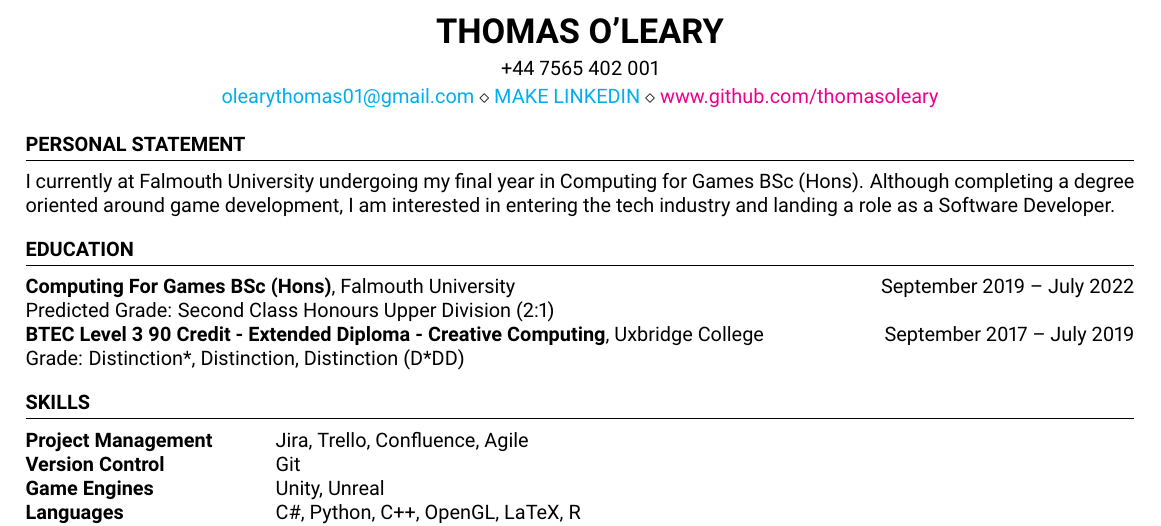
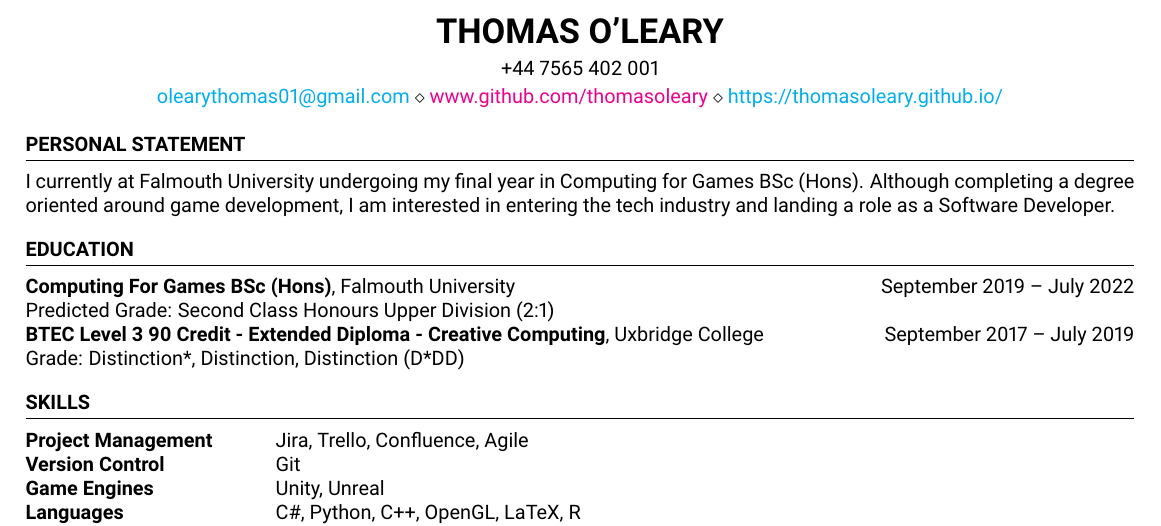
Before and after one commit to thomasoleary/cv, a LaTeX CV (cv.tex): part of the page, cut so that both start at the same text. Compiled offline with pdfLaTeX.

Commit message:
Added portfolio link, commented out unneeded section currently

```diff
--- a/cv.tex
+++ b/cv.tex
@@ -10,7 +10,8 @@
 \name{Thomas O'Leary} % Your name
 % You can merge both of these into a single line, if you do not have a website.
 \address{+44 7565 402 001}
-\address{\href{mailto:olearythomas01@gmail.com}{olearythomas01@gmail.com} \\ \href{https://linkedin.com/in/linkedinURL}{MAKE LINKEDIN} \\ \href{www.github.com/thomasoleary}{www.github.com/thomasoleary}}  %
+\address{\href{mailto:olearythomas01@gmail.com}{olearythomas01@gmail.com} \\ \href{www.github.com/thomasoleary}{www.github.com/thomasoleary} \\ \href{https://thomasoleary.github.io/}{https://thomasoleary.github.io/}} %
+% \\ \href{https://linkedin.com/in/linkedinURL}{MAKE LINKEDIN}
 
 \begin{document}
 
```
Also changed, not shown: cv.pdf, 1 other file.
